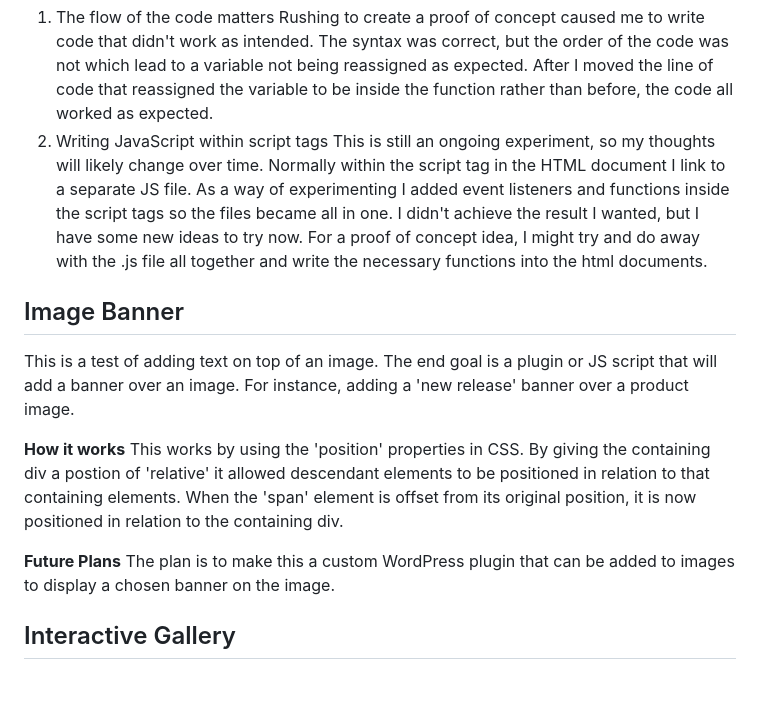
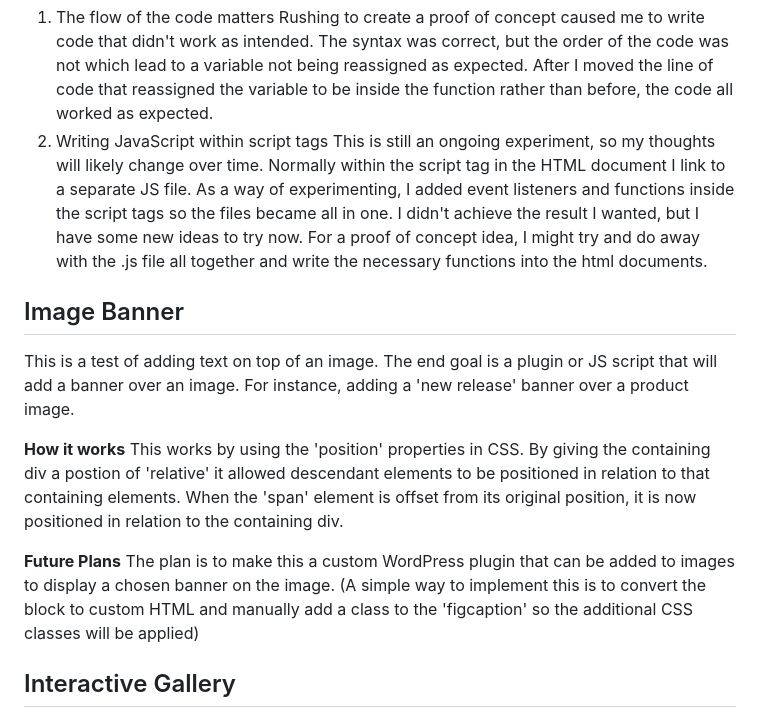
Before and after one commit to Kirk-Esterline/test-projects, a Markdown page: README.md, the part around the change. GitHub-like rendering; blank space fills up the shorter version.

Commit message:
Update README.md
Added note about how to add an image banner to WordPress without creating a new plug-in

```diff
--- a/README.md
+++ b/README.md
@@ -35,7 +35,7 @@ Similar to the image banner project, this banner works using the absolute positi
 1. The flow of the code matters
 Rushing to create a proof of concept caused me to write code that didn't work as intended. The syntax was correct, but the order of the code was not which lead to a variable not being reassigned as expected. After I moved the line of code that reassigned the variable to be inside the function rather than before, the code all worked as expected.
 2. Writing JavaScript within script tags
-This is still an ongoing experiment, so my thoughts will likely change over time. Normally within the script tag in the HTML document I link to a separate JS file. As a way of experimenting I added event listeners and functions inside the script tags so the files became all in one. I didn't achieve the result I wanted, but I have some new ideas to try now. For a proof of concept idea, I might try and do away with the .js file all together and write the necessary functions into the html documents.
+This is still an ongoing experiment, so my thoughts will likely change over time. Normally within the script tag in the HTML document I link to a separate JS file. As a way of experimenting, I added event listeners and functions inside the script tags so the files became all in one. I didn't achieve the result I wanted, but I have some new ideas to try now. For a proof of concept idea, I might try and do away with the .js file all together and write the necessary functions into the html documents.
 
 ## Image Banner
 
@@ -47,6 +47,7 @@ This works by using the 'position' properties in CSS. By giving the containing d
 
 **Future Plans**
 The plan is to make this a custom WordPress plugin that can be added to images to display a chosen banner on the image.
+(A simple way to implement this is to convert the block to custom HTML and manually add a class to the 'figcaption' so the additional CSS classes will be applied)
 
 ## Interactive Gallery
 
```
